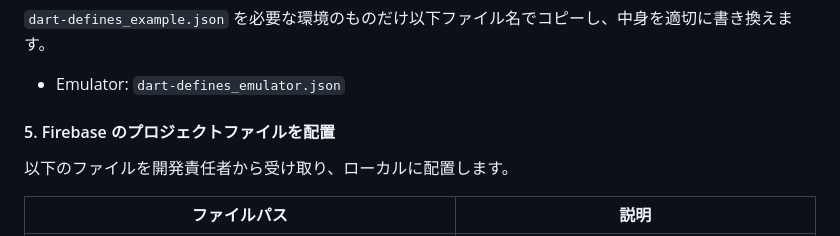
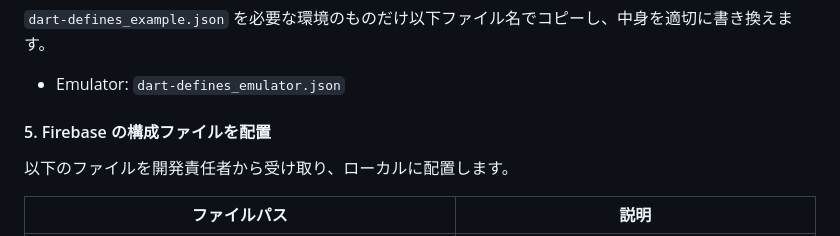
Before and after one commit to rainbeek/isekai, a Markdown page: CONTRIBUTING.md, the part around the change. Drawn GitHub-style.

Commit message:
doc: fix

```diff
--- a/CONTRIBUTING.md
+++ b/CONTRIBUTING.md
@@ -47,7 +47,7 @@ asdf reshim
 
 - Emulator: `dart-defines_emulator.json`
 
-#### 5. Firebase のプロジェクトファイルを配置
+#### 5. Firebase の構成ファイルを配置
 
 以下のファイルを開発責任者から受け取り、ローカルに配置します。
 
```
